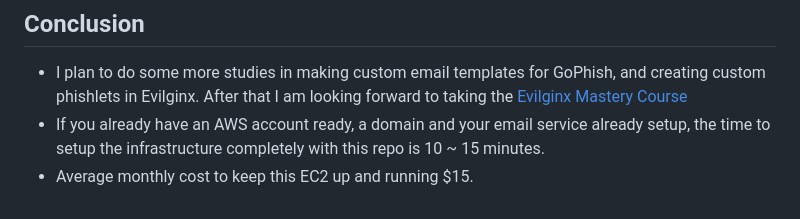
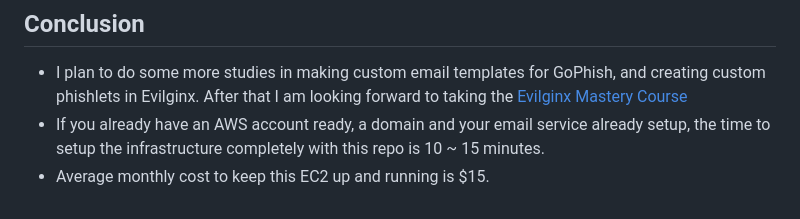
Before and after one commit to Cyber-Chronicles/ReadySetPhish, a Markdown page: README.md, the part around the change. GitHub-like rendering.

```diff
--- a/README.md
+++ b/README.md
@@ -87,4 +87,4 @@ tmux attach-session -t EvilginxSession1
 ## Conclusion
 - I plan to do some more studies in making custom email templates for GoPhish, and creating custom phishlets in Evilginx. After that I am looking forward to taking the [Evilginx Mastery Course](https://academy.breakdev.org/evilginx-mastery)
 - If you already have an AWS account ready, a domain and your email service already setup, the time to setup the infrastructure completely with this repo is 10 ~ 15 minutes.
-- Average monthly cost to keep this EC2 up and running $15.
+- Average monthly cost to keep this EC2 up and running is $15.
```
